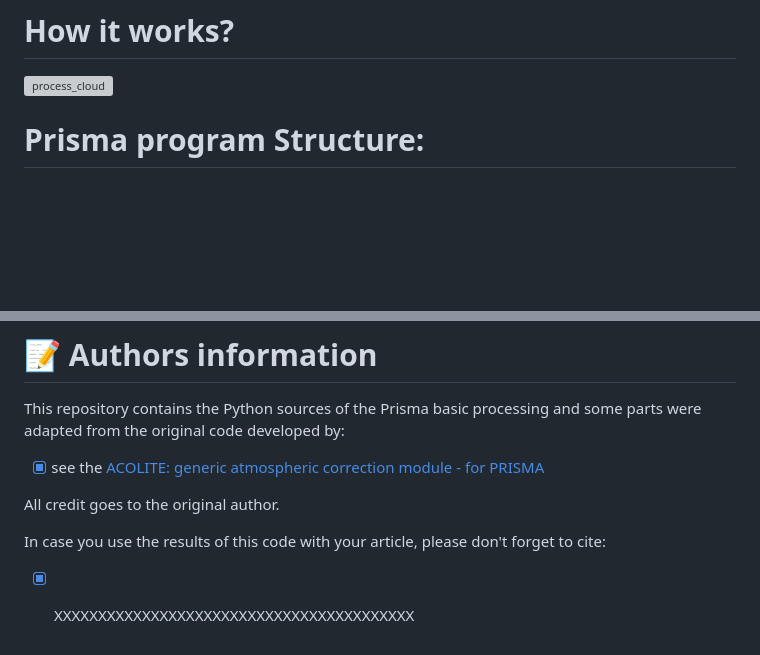
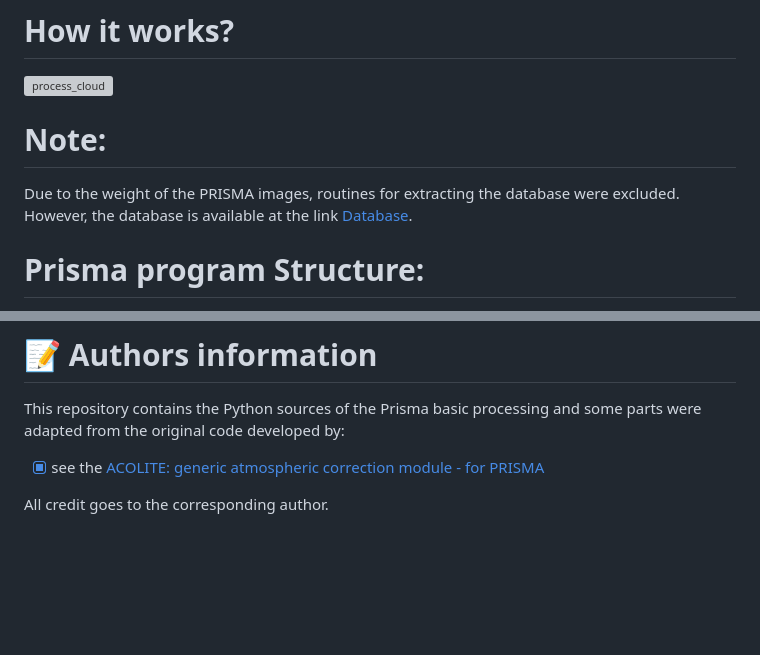
Before and after one commit to cloudprisma/prisma-cloud_mask, a Markdown page: README.md, 2 parts joined by grey strips. GitHub-like rendering; blank space fills up the shorter version; grey boxes are pictures that could not be loaded.

```diff
--- a/README.md
+++ b/README.md
@@ -12,6 +12,8 @@ This repository contains the Python sources of the Prisma basic processing for c
 
 ![process_cloud](https://github.com/user-attachments/assets/4947ba2b-00e0-4374-88af-9d3f57961fbb)
 
+# Note:
+Due to the weight of the PRISMA images, routines for extracting the database were excluded. However, the database is available at the link [Database](https://github.com/cloudprisma/prisma-cloud_mask/blob/main/data/database.md).
 
 # Prisma program Structure:
 In this project you will find:
@@ -91,8 +93,4 @@ Below, some sample results for Validation and Classification are shown by using
 This repository contains the Python sources of the Prisma basic processing and some parts were adapted from the original code developed by:
  - [x] see the [ACOLITE: generic atmospheric correction module - for PRISMA](https://github.com/acolite/acolite)
 
-All credit goes to the original author.
-
-In case you use the results of this code with your article, please don't forget to cite:
-
-- [x] XXXXXXXXXXXXXXXXXXXXXXXXXXXXXXXXXXXXXXXXX
+All credit goes to the corresponding author.
```
